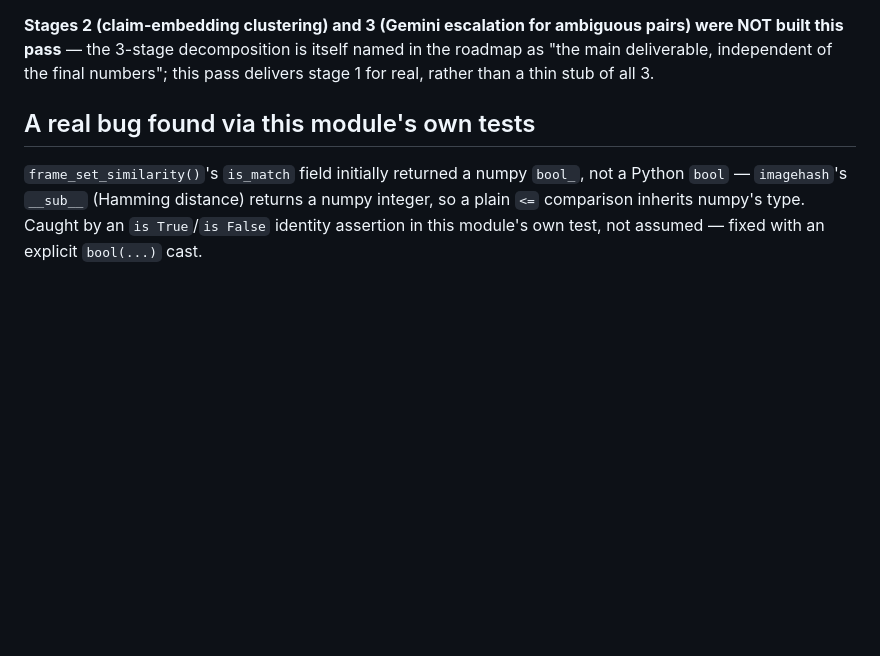
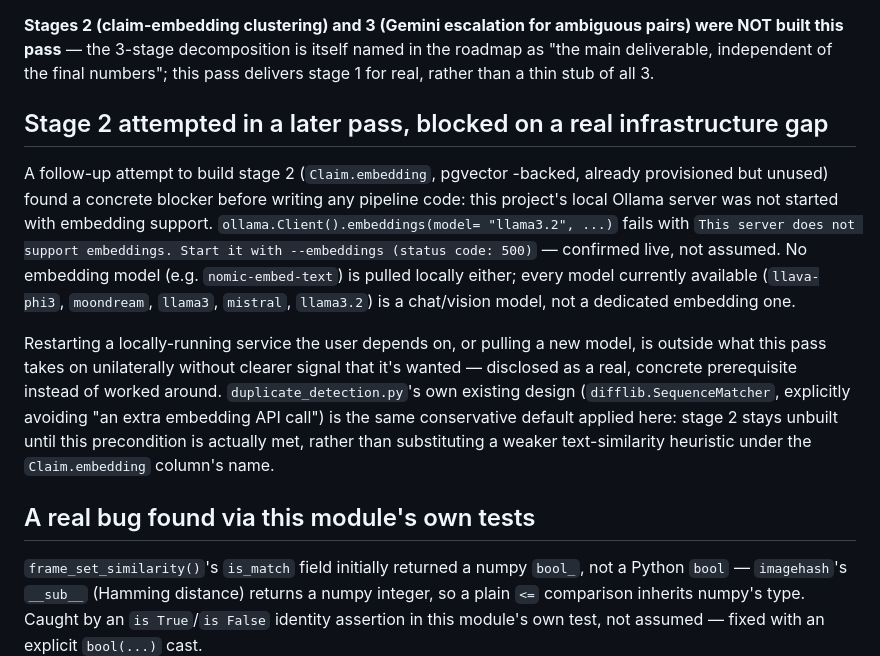
Before and after one commit to Geek-ASR/truthlens, a Markdown page: research/CROSS_POST_DETECTION_V2.md, the part around the change. GitHub-like rendering; blank space fills up the shorter version.

Commit message:
Document real blocker found for Phase 9 stage 2 (Ollama not started with embeddings support)

```diff
--- a/research/CROSS_POST_DETECTION_V2.md
+++ b/research/CROSS_POST_DETECTION_V2.md
@@ -22,6 +22,29 @@ ambiguous pairs) were NOT built this pass** — the 3-stage decomposition
 is itself named in the roadmap as "the main deliverable, independent of
 the final numbers"; this pass delivers stage 1 for real, rather than a
 thin stub of all 3.
+
+## Stage 2 attempted in a later pass, blocked on a real infrastructure gap
+
+A follow-up attempt to build stage 2 (`Claim.embedding`, pgvector
+-backed, already provisioned but unused) found a concrete blocker before
+writing any pipeline code: this project's local Ollama server was not
+started with embedding support. `ollama.Client().embeddings(model=
+"llama3.2", ...)` fails with `This server does not support embeddings.
+Start it with --embeddings (status code: 500)` — confirmed live, not
+assumed. No embedding model (e.g. `nomic-embed-text`) is pulled locally
+either; every model currently available (`llava-phi3`, `moondream`,
+`llama3`, `mistral`, `llama3.2`) is a chat/vision model, not a dedicated
+embedding one.
+
+Restarting a locally-running service the user depends on, or pulling a
+new model, is outside what this pass takes on unilaterally without
+clearer signal that it's wanted — disclosed as a real, concrete
+prerequisite instead of worked around. `duplicate_detection.py`'s own
+existing design (`difflib.SequenceMatcher`, explicitly avoiding "an
+extra embedding API call") is the same conservative default applied
+here: stage 2 stays unbuilt until this precondition is actually met,
+rather than substituting a weaker text-similarity heuristic under the
+`Claim.embedding` column's name.
 
 ## A real bug found via this module's own tests
 
```
